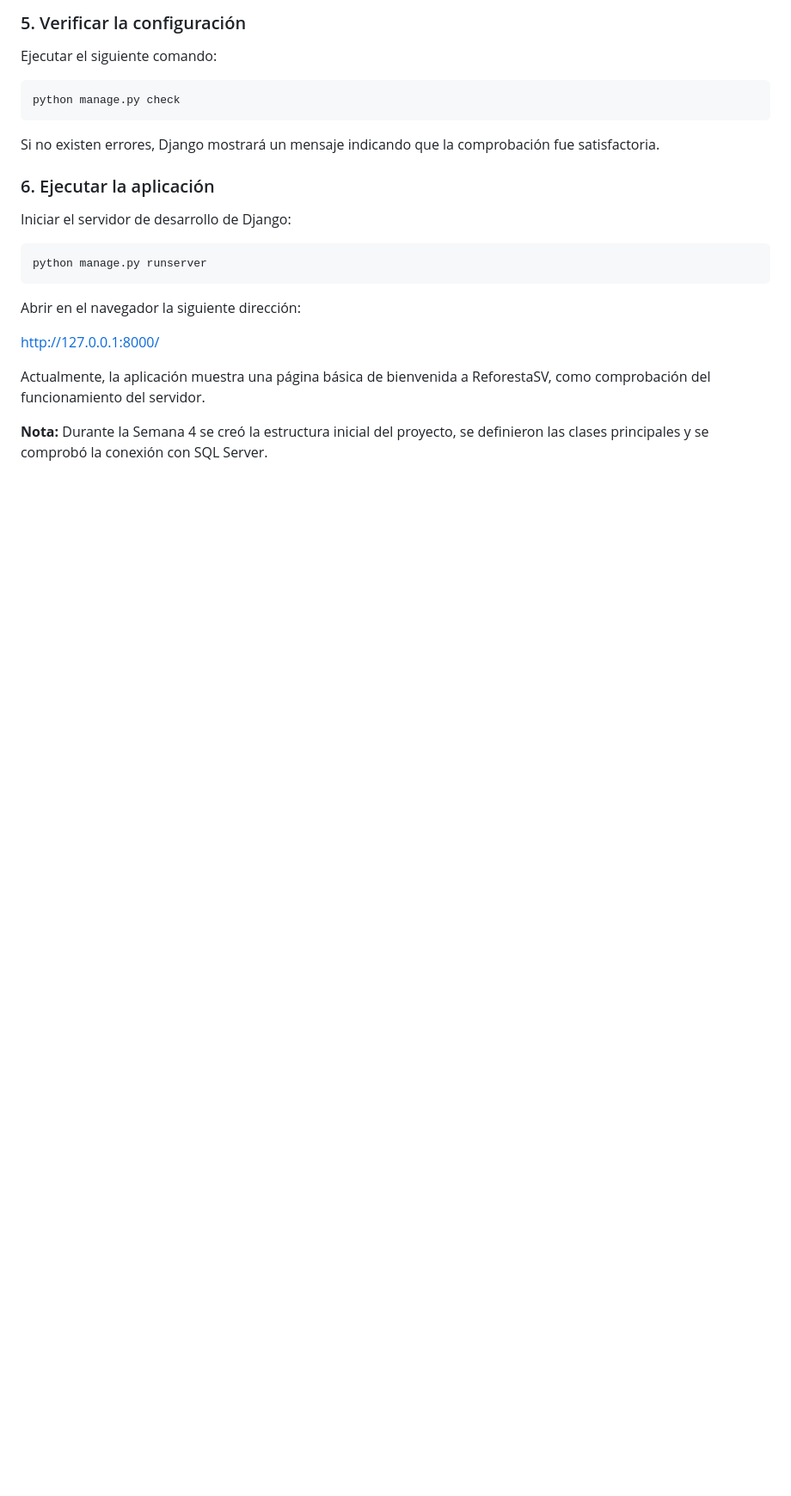
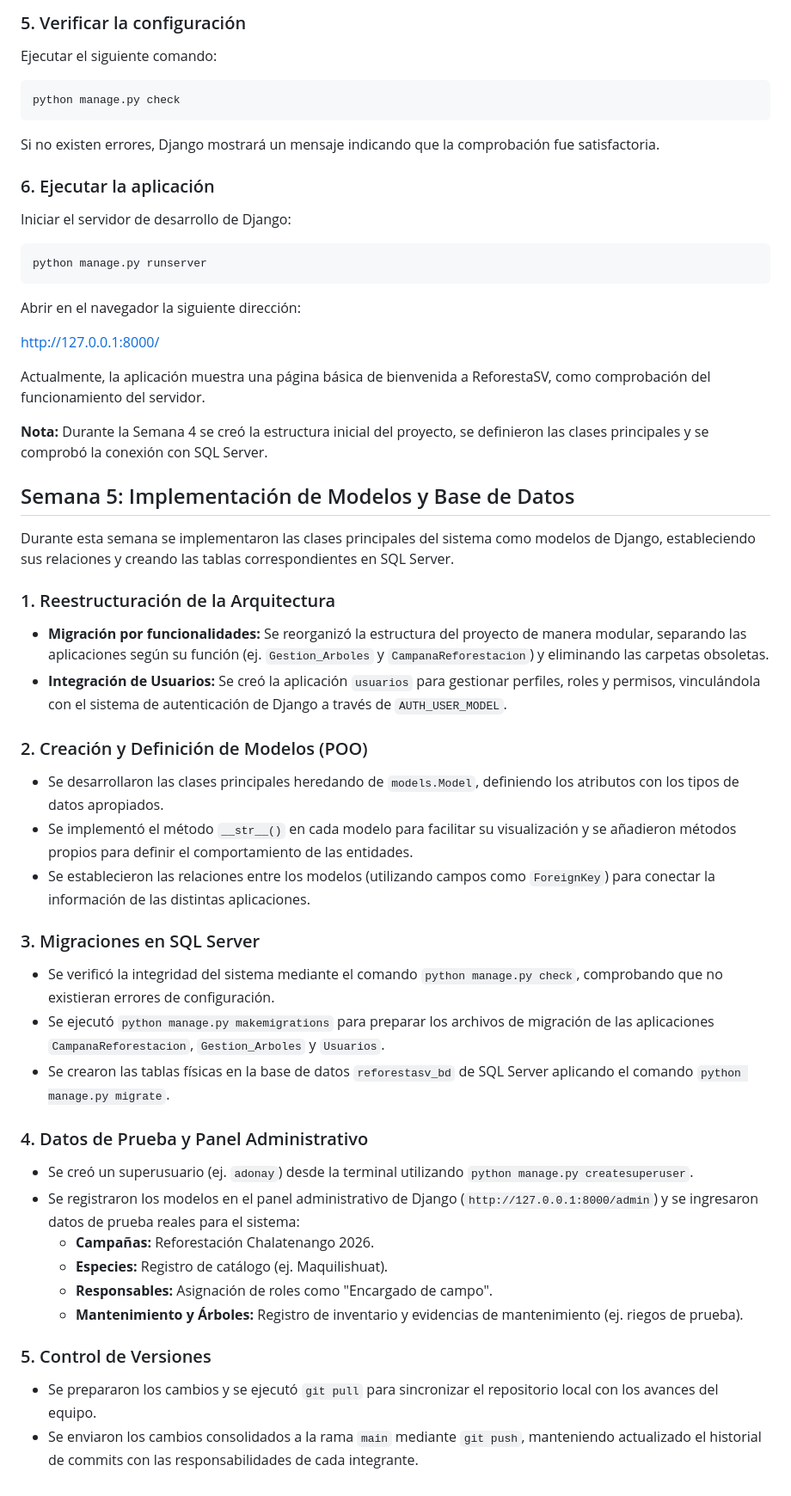
Before and after one commit to alexguzman23/ReforestaSV, a Markdown page: README.md, the part around the change. Shown at 86% size. GitHub-like rendering; blank space fills up the shorter version.

Commit message:
Actualizacion del README en semana 5

```diff
--- a/README.md
+++ b/README.md
@@ -130,3 +130,34 @@ http://127.0.0.1:8000/
 Actualmente, la aplicación muestra una página básica de bienvenida a ReforestaSV, como comprobación del funcionamiento del servidor.
 
 **Nota:** Durante la Semana 4 se creó la estructura inicial del proyecto, se definieron las clases principales y se comprobó la conexión con SQL Server.
+
+
+## Semana 5: Implementación de Modelos y Base de Datos
+
+Durante esta semana se implementaron las clases principales del sistema como modelos de Django, estableciendo sus relaciones y creando las tablas correspondientes en SQL Server.
+
+### 1. Reestructuración de la Arquitectura
+* **Migración por funcionalidades:** Se reorganizó la estructura del proyecto de manera modular, separando las aplicaciones según su función (ej. `Gestion_Arboles` y `CampanaReforestacion`) y eliminando las carpetas obsoletas.
+* **Integración de Usuarios:** Se creó la aplicación `usuarios` para gestionar perfiles, roles y permisos, vinculándola con el sistema de autenticación de Django a través de `AUTH_USER_MODEL`.
+
+### 2. Creación y Definición de Modelos (POO)
+* Se desarrollaron las clases principales heredando de `models.Model`, definiendo los atributos con los tipos de datos apropiados.
+* Se implementó el método `__str__()` en cada modelo para facilitar su visualización y se añadieron métodos propios para definir el comportamiento de las entidades.
+* Se establecieron las relaciones entre los modelos (utilizando campos como `ForeignKey`) para conectar la información de las distintas aplicaciones.
+
+### 3. Migraciones en SQL Server
+* Se verificó la integridad del sistema mediante el comando `python manage.py check`, comprobando que no existieran errores de configuración.
+* Se ejecutó `python manage.py makemigrations` para preparar los archivos de migración de las aplicaciones `CampanaReforestacion`, `Gestion_Arboles` y `Usuarios`.
+* Se crearon las tablas físicas en la base de datos `reforestasv_bd` de SQL Server aplicando el comando `python manage.py migrate`.
+
+### 4. Datos de Prueba y Panel Administrativo
+* Se creó un superusuario (ej. `adonay`) desde la terminal utilizando `python manage.py createsuperuser`.
+* Se registraron los modelos en el panel administrativo de Django (`http://127.0.0.1:8000/admin`) y se ingresaron datos de prueba reales para el sistema:
+  * **Campañas:** Reforestación Chalatenango 2026.
+  * **Especies:** Registro de catálogo (ej. Maquilishuat).
+  * **Responsables:** Asignación de roles como "Encargado de campo".
+  * **Mantenimiento y Árboles:** Registro de inventario y evidencias de mantenimiento (ej. riegos de prueba).
+
+### 5. Control de Versiones
+* Se prepararon los cambios y se ejecutó `git pull` para sincronizar el repositorio local con los avances del equipo.
+* Se enviaron los cambios consolidados a la rama `main` mediante `git push`, manteniendo actualizado el historial de commits con las responsabilidades de cada integrante.
```
